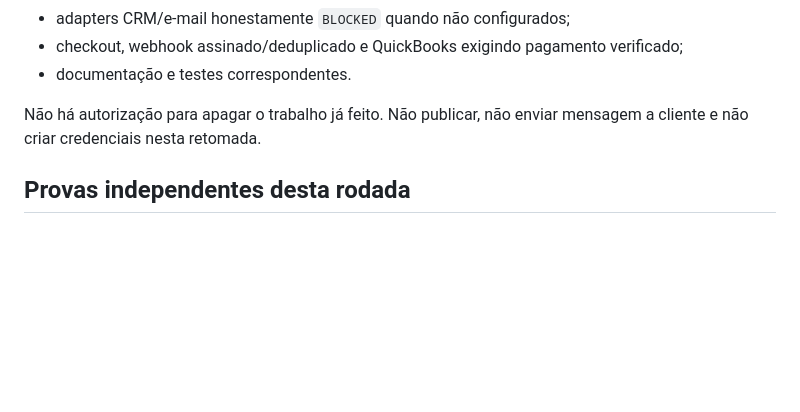
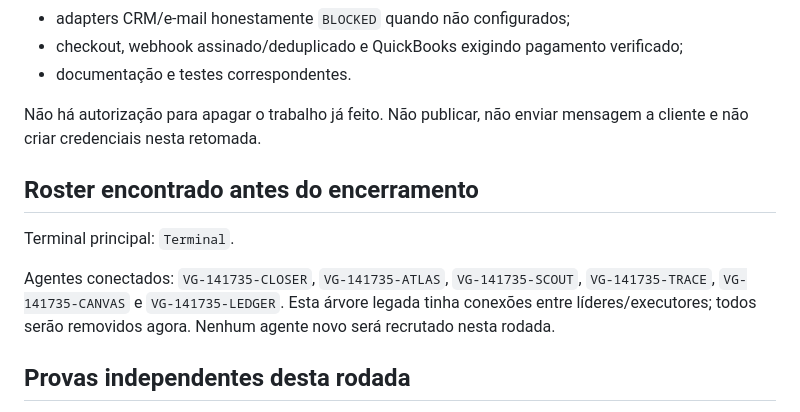
Before and after one commit to vralmedia/vral-graphics, a Markdown page: CHECKPOINT-2026-08-24.md, the part around the change. GitHub-like rendering; blank space fills up the shorter version.

Commit message:
docs: record checkpoint agent roster

```diff
--- a/CHECKPOINT-2026-08-24.md
+++ b/CHECKPOINT-2026-08-24.md
@@ -22,6 +22,12 @@ Esta rodada preserva as alterações não commitadas dos agentes no mesmo commit
 - documentação e testes correspondentes.
 
 Não há autorização para apagar o trabalho já feito. Não publicar, não enviar mensagem a cliente e não criar credenciais nesta retomada.
+
+## Roster encontrado antes do encerramento
+
+Terminal principal: `Terminal`.
+
+Agentes conectados: `VG-141735-CLOSER`, `VG-141735-ATLAS`, `VG-141735-SCOUT`, `VG-141735-TRACE`, `VG-141735-CANVAS` e `VG-141735-LEDGER`. Esta árvore legada tinha conexões entre líderes/executores; todos serão removidos agora. Nenhum agente novo será recrutado nesta rodada.
 
 ## Provas independentes desta rodada
 
```
